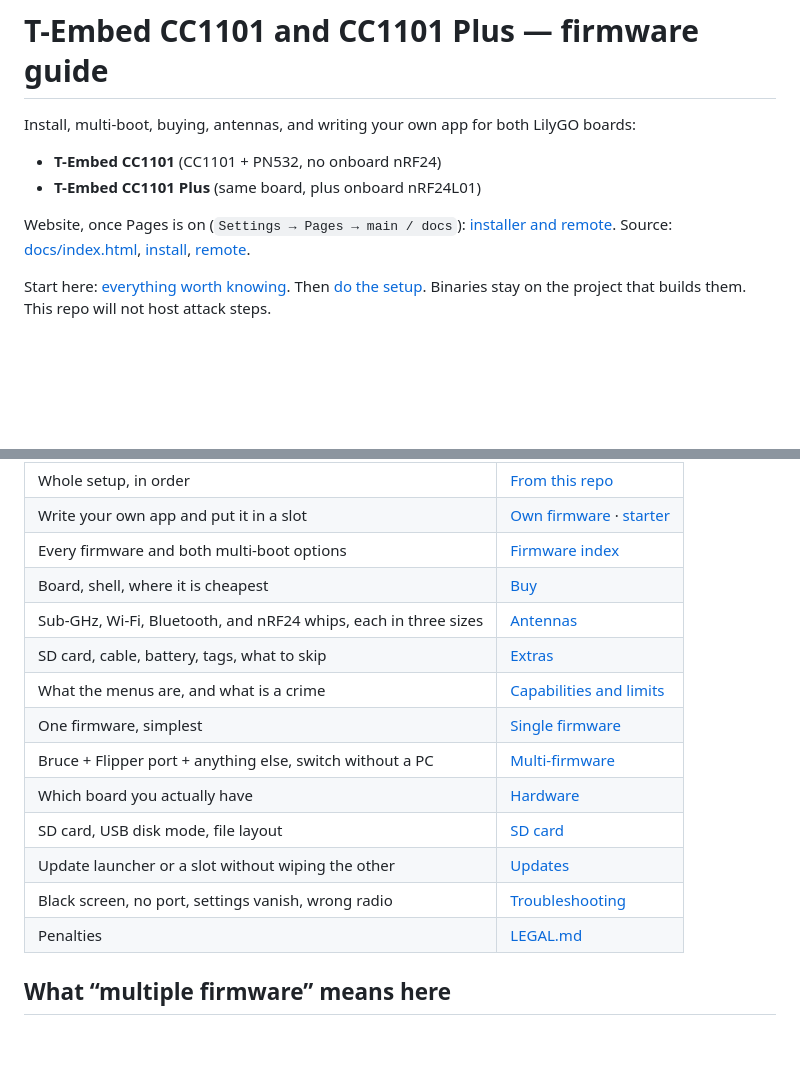
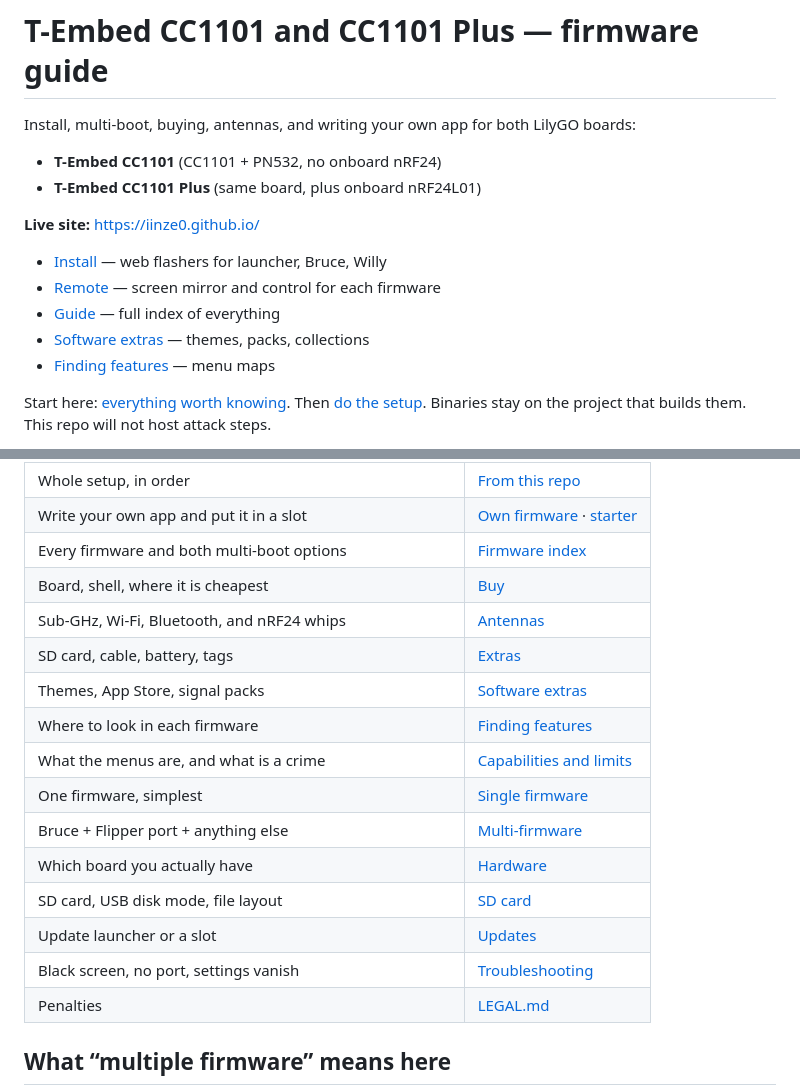
Before and after one commit to iinze0/t-embed-cc1101-guide, a Markdown page: README.md, 2 parts joined by grey strips. GitHub-like rendering; blank space fills up the shorter version.

Commit message:
Improve README: clear live site links, better structure, updated paths

```diff
--- a/README.md
+++ b/README.md
@@ -5,7 +5,13 @@ Install, multi-boot, buying, antennas, and writing your own app for both LilyGO
 - **T-Embed CC1101** (CC1101 + PN532, no onboard nRF24)
 - **T-Embed CC1101 Plus** (same board, plus onboard nRF24L01)
 
-Website, once Pages is on (`Settings → Pages → main / docs`): [installer and remote](docs/index.html). Source: [docs/index.html](docs/index.html), [install](docs/install.html), [remote](docs/remote.html).
+**Live site:** https://iinze0.github.io/
+
+- [Install](https://iinze0.github.io/install.html) — web flashers for launcher, Bruce, Willy
+- [Remote](https://iinze0.github.io/remote.html) — screen mirror and control for each firmware
+- [Guide](https://iinze0.github.io/guide.html) — full index of everything
+- [Software extras](https://iinze0.github.io/14-software-extras.html) — themes, packs, collections
+- [Finding features](https://iinze0.github.io/15-finding-features.html) — menu maps
 
 Start here: [everything worth knowing](docs/13-need-to-know.md). Then [do the setup](docs/00-from-this-repo.md). Binaries stay on the project that builds them. This repo will not host attack steps.
 
@@ -21,15 +27,17 @@ Start here: [everything worth knowing](docs/13-need-to-know.md). Then [do the se
 | Write your own app and put it in a slot | [Own firmware](docs/12-own-firmware.md) · [starter](examples/hello) |
 | Every firmware and both multi-boot options | [Firmware index](docs/09-firmware-index.md) |
 | Board, shell, where it is cheapest | [Buy](docs/08-buy.md) |
-| Sub-GHz, Wi-Fi, Bluetooth, and nRF24 whips, each in three sizes | [Antennas](docs/11-antennas.md) |
-| SD card, cable, battery, tags, what to skip | [Extras](docs/10-extras.md) |
+| Sub-GHz, Wi-Fi, Bluetooth, and nRF24 whips | [Antennas](docs/11-antennas.md) |
+| SD card, cable, battery, tags | [Extras](docs/10-extras.md) |
+| Themes, App Store, signal packs | [Software extras](docs/14-software-extras.md) |
+| Where to look in each firmware | [Finding features](docs/15-finding-features.md) |
 | What the menus are, and what is a crime | [Capabilities and limits](docs/07-capabilities-and-limits.md) |
 | One firmware, simplest | [Single firmware](docs/03-single-firmware.md) |
-| Bruce + Flipper port + anything else, switch without a PC | [Multi-firmware](docs/04-multi-firmware.md) |
+| Bruce + Flipper port + anything else | [Multi-firmware](docs/04-multi-firmware.md) |
 | Which board you actually have | [Hardware](docs/01-hardware.md) |
 | SD card, USB disk mode, file layout | [SD card](docs/02-sd-card.md) |
-| Update launcher or a slot without wiping the other | [Updates](docs/05-updates.md) |
-| Black screen, no port, settings vanish, wrong radio | [Troubleshooting](docs/06-troubleshooting.md) |
+| Update launcher or a slot | [Updates](docs/05-updates.md) |
+| Black screen, no port, settings vanish | [Troubleshooting](docs/06-troubleshooting.md) |
 | Penalties | [LEGAL.md](LEGAL.md) |
 
 ## What “multiple firmware” means here
```
Also changed, not shown: other parts of README.md (+1 -1 lines).
